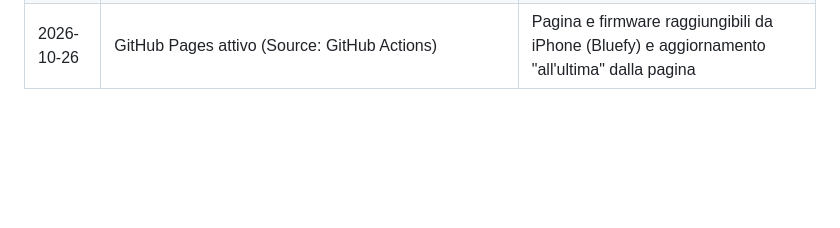
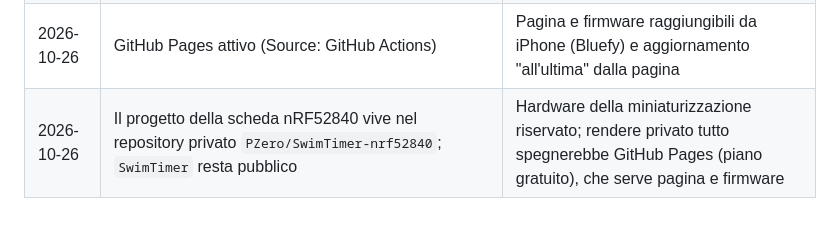
Before and after one commit to PZero/SwimTimer, a Markdown page: docs/DECISIONI.md, the part around the change. Drawn GitHub-style; blank space fills up the shorter version.

Commit message:
docs: la scheda nRF52840 vive nel repository privato SwimTimer-nrf52840
Co-Authored-By: Claude Sonnet 5.5 <noreply@anthropic.com>

```diff
--- a/docs/DECISIONI.md
+++ b/docs/DECISIONI.md
@@ -49,3 +49,4 @@
 | 2026-10-25 | Correzione in carica della percentuale da 0,15 a 0,05 V | Misurato col tester: 3,84 V a riposo, 3,87 V in carica; con 0,15 V la pagina segnava 29% invece di ~65% |
 | 2026-10-26 | Card batteria della pagina con grafico di GPIO 1, GPIO 2, tensione stimata a riposo e livello target in % | Distinguere a colpo d'occhio partitori, batteria vera e carica mancante; il valore in carica falsava la percentuale |
 | 2026-10-26 | GitHub Pages attivo (Source: GitHub Actions) | Pagina e firmware raggiungibili da iPhone (Bluefy) e aggiornamento "all'ultima" dalla pagina |
+| 2026-10-26 | Il progetto della scheda nRF52840 vive nel repository privato `PZero/SwimTimer-nrf52840`; `SwimTimer` resta pubblico | Hardware della miniaturizzazione riservato; rendere privato tutto spegnerebbe GitHub Pages (piano gratuito), che serve pagina e firmware |
```
Also changed, not shown: CHANGELOG.md (+1 -0 lines), docs/STATO.md (+2 -2 lines).
